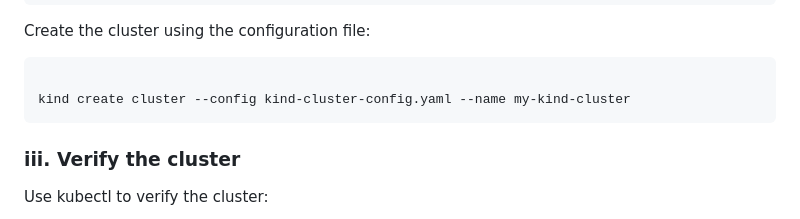
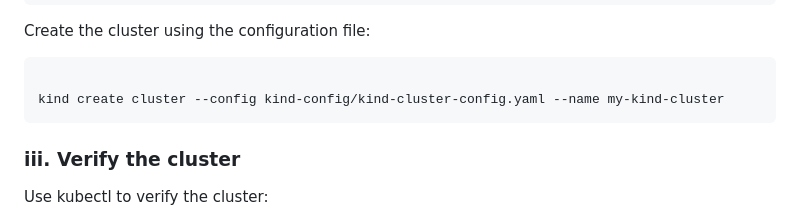
Before and after one commit to tushar-bisht-13/k8s-local-ingress-hpa-demo, a Markdown page: README.md, the part around the change. Rendered like a GitHub page.

Commit message:
Updating cluster create command in README file

````diff
--- a/README.md
+++ b/README.md
@@ -58,7 +58,7 @@ Create the cluster using the configuration file:
 
 ```bash
 
-kind create cluster --config kind-cluster-config.yaml --name my-kind-cluster
+kind create cluster --config kind-config/kind-cluster-config.yaml --name my-kind-cluster
 ```
 
 ### iii. Verify the cluster
````
